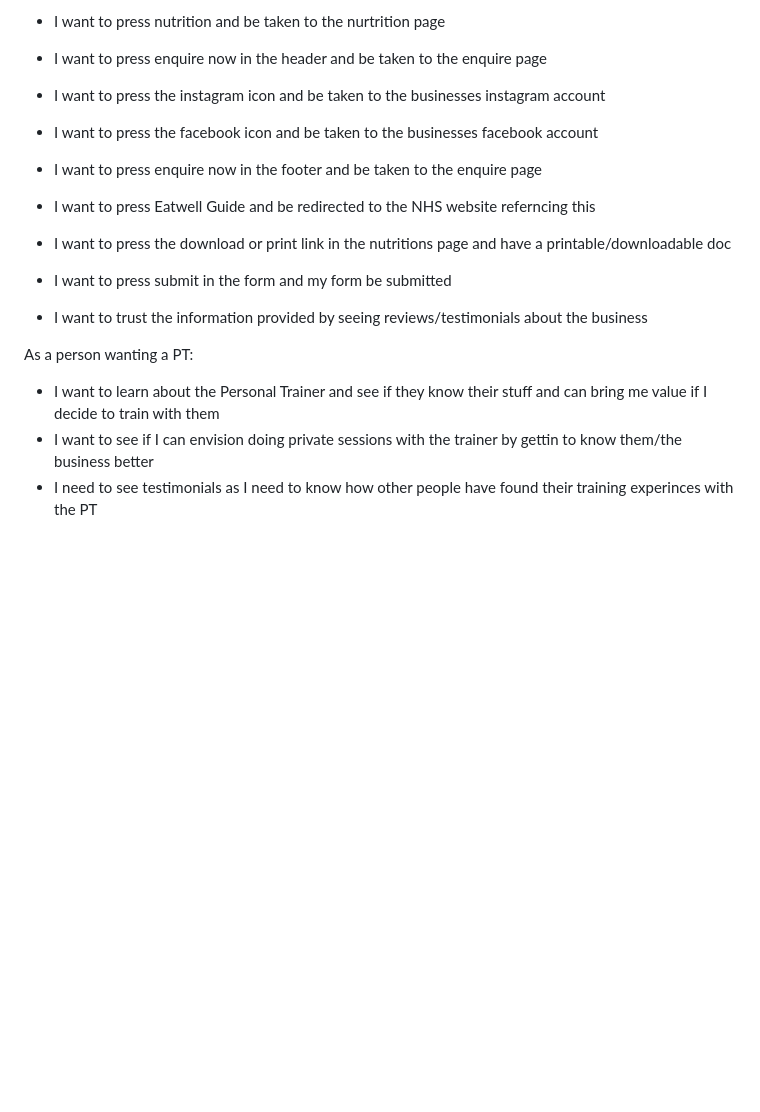
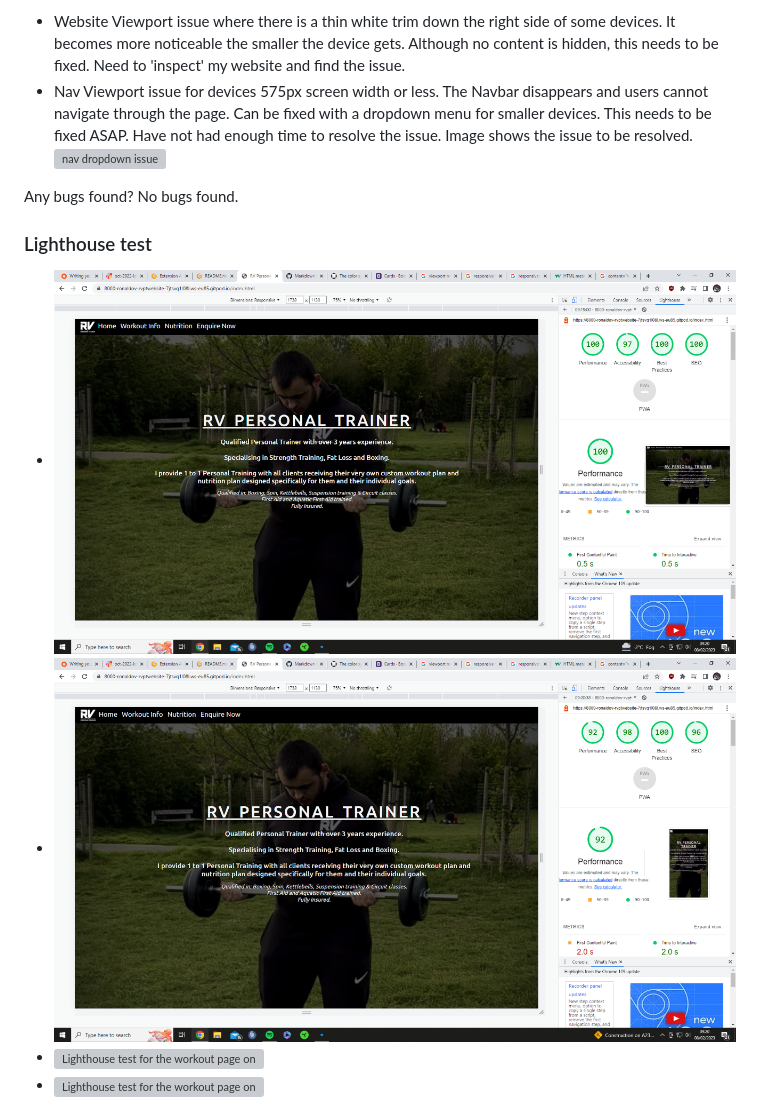
Before and after one commit to Ronaldo-V/RV-Fitness, a Markdown page: testing.md, the part around the change printed below. GitHub-like rendering; blank space fills up the shorter version; grey boxes are pictures that could not be loaded.

```diff
--- a/testing.md
+++ b/testing.md
@@ -29,17 +30,14 @@
 
-- I want to press nutrition and be taken to the nurtrition page
-- I want to press enquire now in the header and be taken to the enquire page
-- I want to press the instagram icon and be taken to the businesses instagram account
-- I want to press the facebook icon and be taken to the businesses facebook account
-- I want to press enquire now in the footer and be taken to the enquire page
-- I want to press Eatwell Guide and be redirected to the NHS website referncing this
-- I want to press the download or print link in the nutritions page and have a printable/downloadable doc
-- I want to press submit in the form and my form be submitted
+- Website Viewport issue where there is a thin white trim down the right side of some devices. It becomes more noticeable the smaller the device gets. Although no content is hidden, this needs to be fixed. Need to 'inspect' my website and find the issue.
+- Nav Viewport issue for devices 575px screen width or less. The Navbar disappears and users cannot navigate through the page. Can be fixed with a dropdown menu for smaller devices. This needs to be fixed ASAP. Have not had enough time to resolve the issue. Image shows the issue to be resolved.
+![nav dropdown issue](testing-screenshots/nav-dropdown-toggler-issue.png)
 
-- I want to trust the information provided by seeing reviews/testimonials about the business
+Any bugs found?
+No bugs found.
 
-As a person wanting a PT:
-- I want to learn about the Personal Trainer and see if they know their stuff and can bring me value if I decide to train with them
-- I want to see if I can envision doing private sessions with the trainer by gettin to know them/the business better
-- I need to see testimonials as I need to know how other people have found their training experinces with the PT
+### Lighthouse test
+- ![Lighthouse test for the home page on a desktop view](testing-screenshots/lighthouse-desktop-test-home.png)
+- ![Lighthouse test for the home page on a mobile view](testing-screenshots/lighthouse-mobile-test-home.png)
+- ![Lighthouse test for the workout page on a desktop view](testing-screenshots/lighthouse-desktop-test-workout.png)
+- ![Lighthouse test for the workout page on a mobile view](testing-screenshots/lighthouse-mobile-test-workout.png)
 
```
Also changed, not shown: other parts of testing.md (+63 -61 lines).
